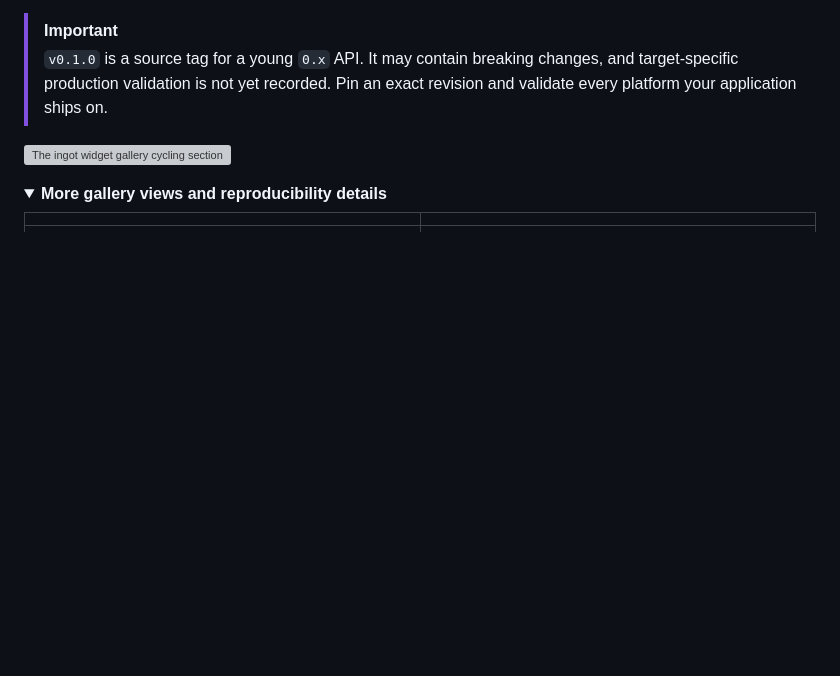
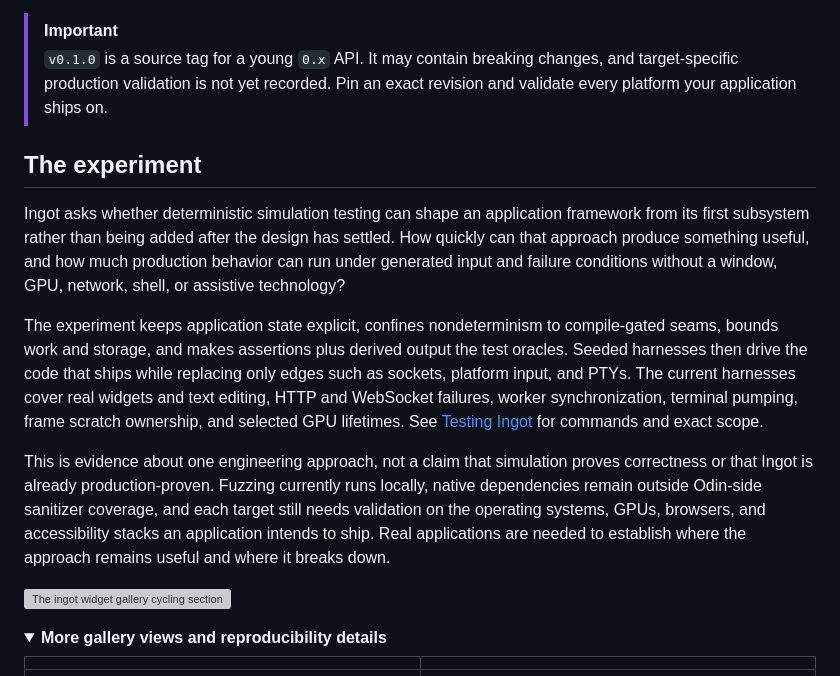
Before and after one commit to nic-vdwalt/ingot, a Markdown page: README.md, the part around the change. Drawn GitHub-style; folded sections open; blank space fills up the shorter version; grey boxes are pictures that could not be loaded.

Commit message:
docs: explain the deterministic simulation experiment
Describe Ingot's testing approach, current harness coverage, and production validation limits.

```diff
--- a/README.md
+++ b/README.md
@@ -28,6 +28,29 @@ supported; polished desktop tools are the mission.
 > `v0.1.0` is a source tag for a young `0.x` API. It may contain breaking
 > changes, and target-specific production validation is not yet recorded. Pin
 > an exact revision and validate every platform your application ships on.
+
+## The experiment
+
+Ingot asks whether deterministic simulation testing can shape an application
+framework from its first subsystem rather than being added after the design has
+settled. How quickly can that approach produce something useful, and how much
+production behavior can run under generated input and failure conditions without
+a window, GPU, network, shell, or assistive technology?
+
+The experiment keeps application state explicit, confines nondeterminism to
+compile-gated seams, bounds work and storage, and makes assertions plus derived
+output the test oracles. Seeded harnesses then drive the code that ships while
+replacing only edges such as sockets, platform input, and PTYs. The current
+harnesses cover real widgets and text editing, HTTP and WebSocket failures,
+worker synchronization, terminal pumping, frame scratch ownership, and selected
+GPU lifetimes. See [Testing Ingot](docs/testing.md) for commands and exact scope.
+
+This is evidence about one engineering approach, not a claim that simulation
+proves correctness or that Ingot is already production-proven. Fuzzing currently
+runs locally, native dependencies remain outside Odin-side sanitizer coverage,
+and each target still needs validation on the operating systems, GPUs, browsers,
+and accessibility stacks an application intends to ship. Real applications are
+needed to establish where the approach remains useful and where it breaks down.
 
 ![The ingot widget gallery cycling sections, themes, and UI scales](https://github.com/Nic-vdwalt/ingot/releases/download/v0.1.0/ingot-gallery.gif)
 
```
